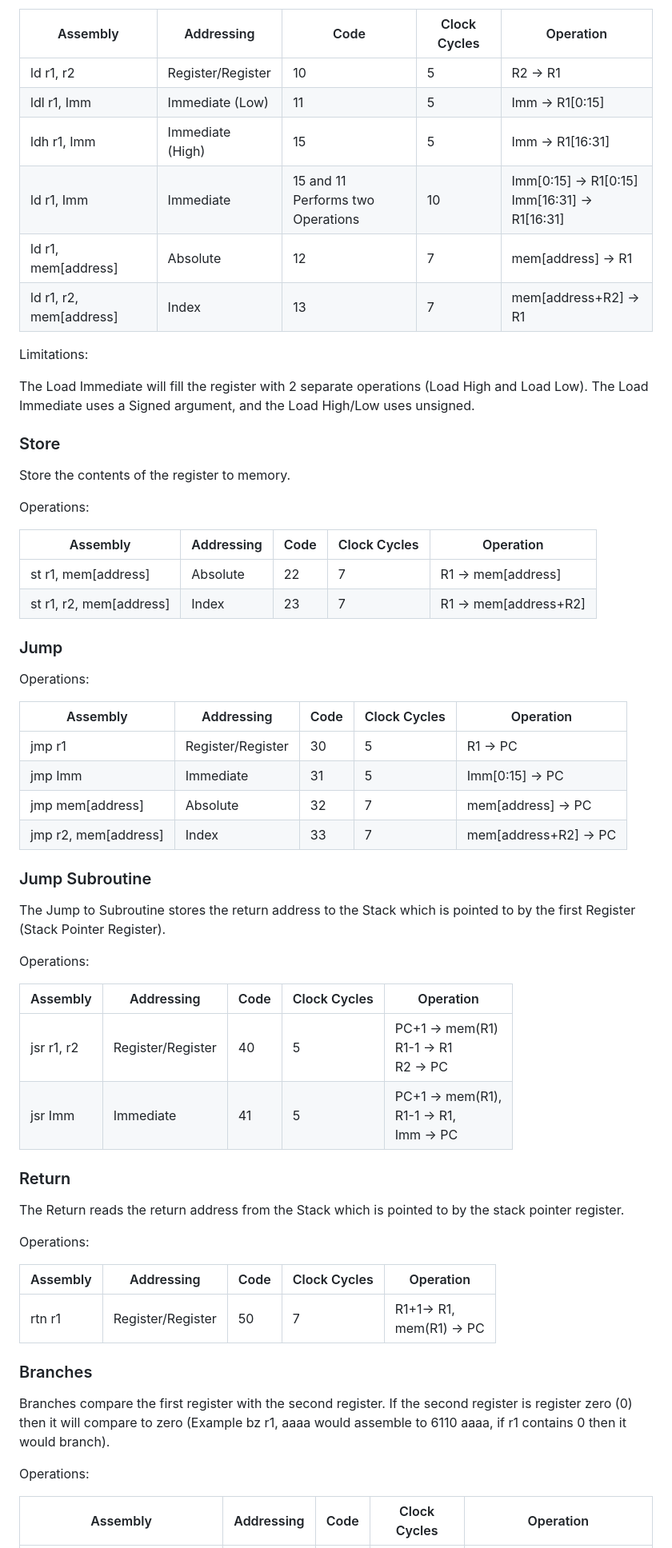
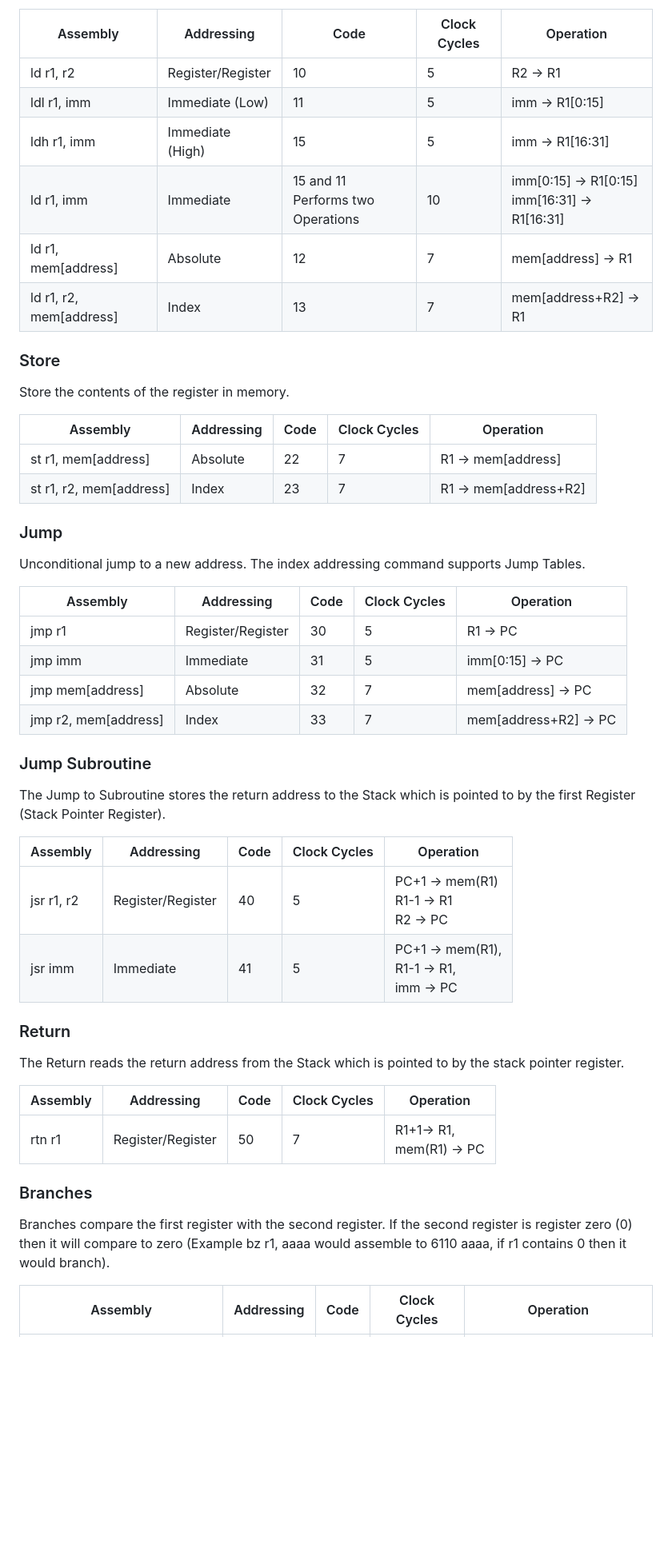
Before and after one commit to cas-mls/cpu2, a Markdown page: Readme.md, the part around one of its changes. Shown at 80% size. Drawn GitHub-style; blank space fills up the shorter version.

```diff
--- a/Readme.md
+++ b/Readme.md
@@ -253,21 +253,15 @@ Operations:
 | Assembly                | Addressing        | Code                                   | Clock Cycles | Operation                                        |
 | ----------------------- | ----------------- | -------------------------------------- | ------------ | ------------------------------------------------ |
 | ld r1, r2               | Register/Register | 10                                     | 5            | R2 → R1                                          |
-| ldl r1, Imm             | Immediate (Low)   | 11                                     | 5            | Imm → R1[0:15]                                   |
-| ldh r1, Imm             | Immediate (High)  | 15                                     | 5            | Imm → R1[16:31]                                  |
-| ld r1, Imm              | Immediate         | 15 and 11<br />Performs two Operations | 10           | Imm[0:15] → R1[0:15]<br />Imm[16:31] → R1[16:31] |
+| ldl r1, imm             | Immediate (Low)   | 11                                     | 5            | imm → R1[0:15]                                   |
+| ldh r1, imm             | Immediate (High)  | 15                                     | 5            | imm → R1[16:31]                                  |
+| ld r1, imm              | Immediate         | 15 and 11<br />Performs two Operations | 10           | imm[0:15] → R1[0:15]<br />imm[16:31] → R1[16:31] |
 | ld r1, mem[address]     | Absolute          | 12                                     | 7            | mem[address] → R1                                |
 | ld r1, r2, mem[address] | Index             | 13                                     | 7            | mem[address+R2] → R1                             |
 
-Limitations:
-
-The Load Immediate will fill the register with 2 separate operations (Load High and Load Low).  The Load Immediate uses a Signed argument, and the Load High/Low uses unsigned.
-
 ### Store
 
-Store the contents of the register to memory.
-
-Operations:
+Store the contents of the register in memory.
 
 | Assembly                | Addressing | Code | Clock Cycles | Operation            |
 | ----------------------- | ---------- | ---- | ------------ | -------------------- |
@@ -276,12 +270,12 @@ Operations:
 
 ### Jump
 
-Operations:
+Unconditional jump to a new address.  The index addressing command supports Jump Tables.
 
 | Assembly             | Addressing        | Code | Clock Cycles | Operation            |
 | -------------------- | ----------------- | ---- | ------------ | -------------------- |
 | jmp r1               | Register/Register | 30   | 5            | R1 → PC              |
-| jmp Imm              | Immediate         | 31   | 5            | Imm[0:15] → PC       |
+| jmp imm              | Immediate         | 31   | 5            | imm[0:15] → PC       |
 | jmp mem[address]     | Absolute          | 32   | 7            | mem[address] → PC    |
 | jmp r2, mem[address] | Index             | 33   | 7            | mem[address+R2] → PC |
 
@@ -289,18 +283,14 @@ Operations:
 
 The Jump to Subroutine stores the return address to the Stack which is pointed to by the first Register (Stack Pointer Register).
 
-Operations:
-
 | Assembly   | Addressing        | Code | Clock Cycles | Operation                                       |
 | ---------- | ----------------- | ---- | ------------ | ----------------------------------------------- |
 | jsr r1, r2 | Register/Register | 40   | 5            | PC+1 → mem(R1)<br />R1-1 → R1<br />R2 → PC      |
-| jsr Imm    | Immediate         | 41   | 5            | PC+1 → mem(R1), <br />R1-1 → R1, <br />Imm → PC |
+| jsr imm    | Immediate         | 41   | 5            | PC+1 → mem(R1), <br />R1-1 → R1, <br />imm → PC |
 
 ### Return
 
 The Return reads the return address from the Stack which is pointed to by the stack pointer register.
-
-Operations:
 
 | Assembly | Addressing        | Code | Clock Cycles | Operation                    |
 | -------- | ----------------- | ---- | ------------ | ---------------------------- |
@@ -310,7 +300,5 @@ Operations:
 
 Branches compare the first register with the second register.  If the second register is register zero (0) then it will compare to zero (Example bz r1, aaaa would assemble to 6110 aaaa, if r1 contains 0 then it would branch).
 
-Operations:
-
 | Assembly                                                     | Addressing | Code | Clock Cycles | Operation                    |
 | ------------------------------------------------------------ | ---------- | ---- | ------------ | ---------------------------- |
```
Also changed, not shown: other parts of Readme.md (+93 -75 lines).
